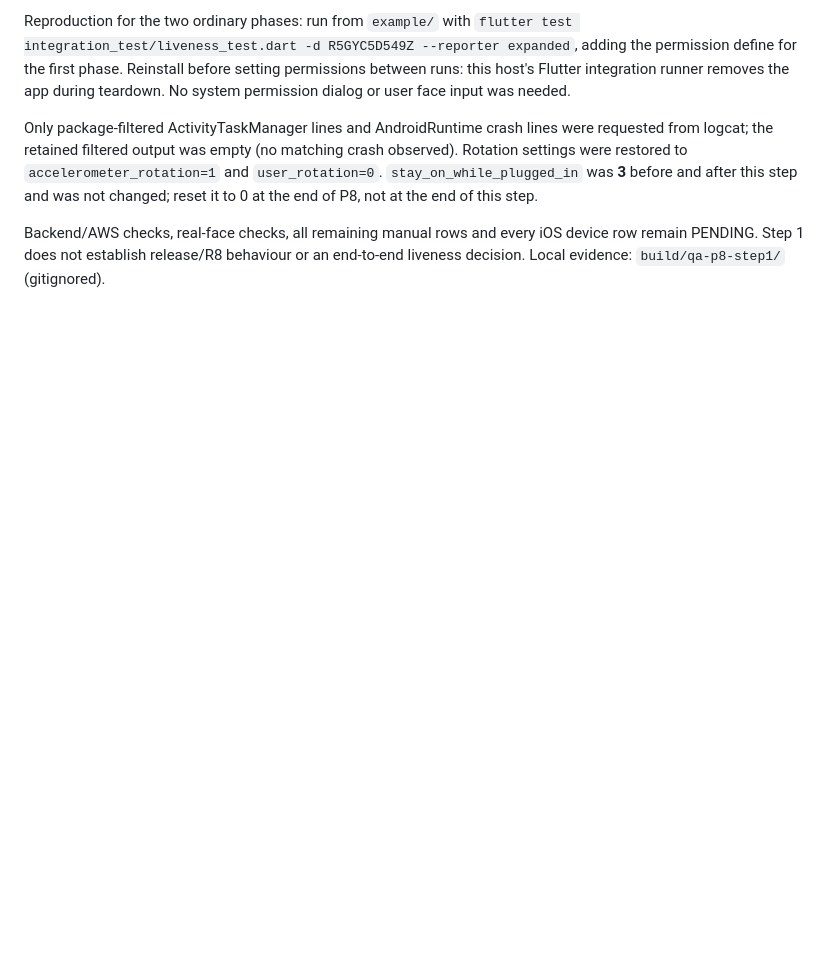
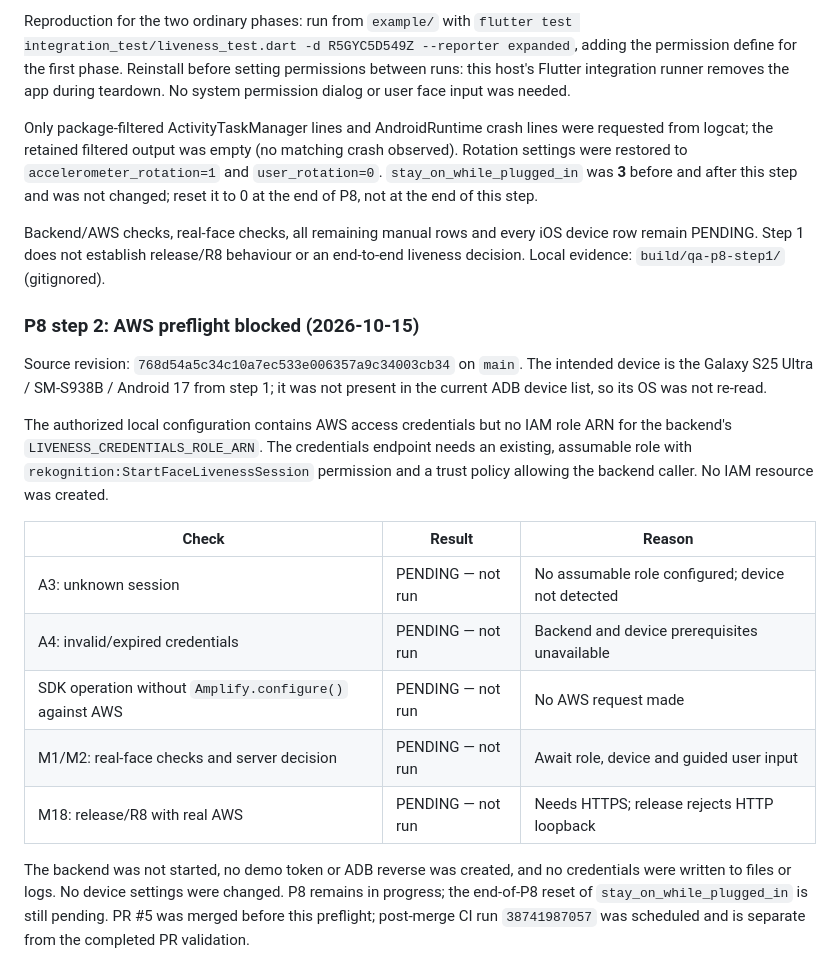
Before and after one commit to mertcandanzz/aws_liveness_for_flutter, a Markdown page: doc/manual-test-checklist.md, the part around the change. Drawn GitHub-style; blank space fills up the shorter version.

Commit message:
docs: record blocked AWS device preflight

```diff
--- a/doc/manual-test-checklist.md
+++ b/doc/manual-test-checklist.md
@@ -95,3 +95,28 @@ was not changed; reset it to 0 at the end of P8, not at the end of this step.
 Backend/AWS checks, real-face checks, all remaining manual rows and every iOS device
 row remain PENDING. Step 1 does not establish release/R8 behaviour or an end-to-end
 liveness decision. Local evidence: `build/qa-p8-step1/` (gitignored).
+
+### P8 step 2: AWS preflight blocked (2026-10-15)
+
+Source revision: `768d54a5c34c10a7ec533e006357a9c34003cb34` on `main`.
+The intended device is the Galaxy S25 Ultra / SM-S938B / Android 17 from step 1;
+it was not present in the current ADB device list, so its OS was not re-read.
+
+The authorized local configuration contains AWS access credentials but no IAM role
+ARN for the backend's `LIVENESS_CREDENTIALS_ROLE_ARN`. The credentials endpoint needs
+an existing, assumable role with `rekognition:StartFaceLivenessSession` permission
+and a trust policy allowing the backend caller. No IAM resource was created.
+
+| Check | Result | Reason |
+|---|---|---|
+| A3: unknown session | PENDING — not run | No assumable role configured; device not detected |
+| A4: invalid/expired credentials | PENDING — not run | Backend and device prerequisites unavailable |
+| SDK operation without `Amplify.configure()` against AWS | PENDING — not run | No AWS request made |
+| M1/M2: real-face checks and server decision | PENDING — not run | Await role, device and guided user input |
+| M18: release/R8 with real AWS | PENDING — not run | Needs HTTPS; release rejects HTTP loopback |
+
+The backend was not started, no demo token or ADB reverse was created, and no
+credentials were written to files or logs. No device settings were changed.
+P8 remains in progress; the end-of-P8 reset of `stay_on_while_plugged_in` is still
+pending. PR #5 was merged before this preflight; post-merge CI run `38741987057`
+was scheduled and is separate from the completed PR validation.
```
